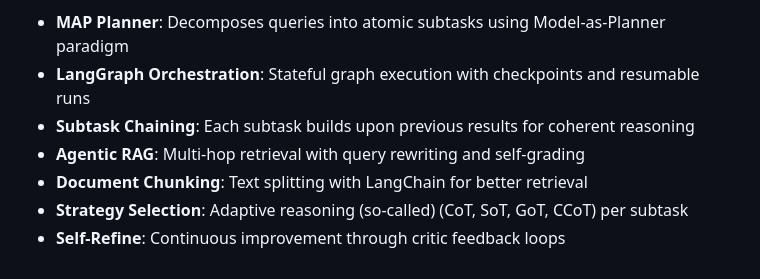
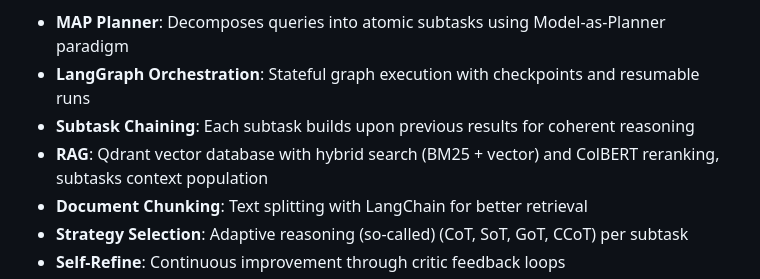
Before and after one commit to Shelex/llm-reasoning, a Markdown page: README.md, the part around the change. Rendered like a GitHub page.

Commit message:
docs: clarify

```diff
--- a/README.md
+++ b/README.md
@@ -13,7 +13,7 @@ Ok, if seriously:
 -   **MAP Planner**: Decomposes queries into atomic subtasks using Model-as-Planner paradigm
 -   **LangGraph Orchestration**: Stateful graph execution with checkpoints and resumable runs
 -   **Subtask Chaining**: Each subtask builds upon previous results for coherent reasoning
--   **Agentic RAG**: Multi-hop retrieval with query rewriting and self-grading
+-   **RAG**: Qdrant vector database with hybrid search (BM25 + vector) and ColBERT reranking, subtasks context population
 -   **Document Chunking**: Text splitting with LangChain for better retrieval
 -   **Strategy Selection**: Adaptive reasoning (so-called) (CoT, SoT, GoT, CCoT) per subtask
 -   **Self-Refine**: Continuous improvement through critic feedback loops
```
